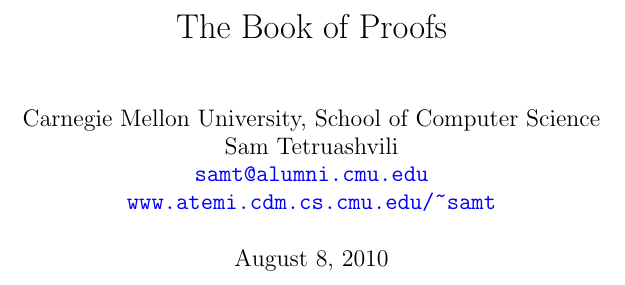
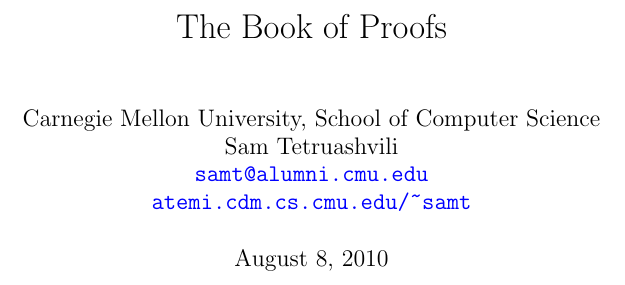
Before and after one commit to samtcmu/bookofproofs, a LaTeX thesis (bookofproofs.tex): part of page 1 of 82, cut so that both start at the same text. Compiled offline with pdfLaTeX.

Commit message:
Fixed link to my website on the title page.

```diff
--- a/bookofproofs.tex
+++ b/bookofproofs.tex
@@ -30,7 +30,7 @@
 \title{The Book of Proofs}
 \author{Carnegie Mellon University, School of Computer Science \\
         Sam Tetruashvili \\ \href{mailto:samt@alumni.cmu.edu}{\texttt{samt@alumni.cmu.edu}} \\
-        \href{http://www.atemi.cdm.cs.cmu.edu/~samt}{\texttt{www.atemi.cdm.cs.cmu.edu/\~{}samt}}}
+        \href{http://atemi.cdm.cs.cmu.edu/~samt}{\texttt{atemi.cdm.cs.cmu.edu/\~{}samt}}}
 \date{\today}
 
 \begin{document}
```
Also changed, not shown: bookofproofs.tex (2 more changed lines).
